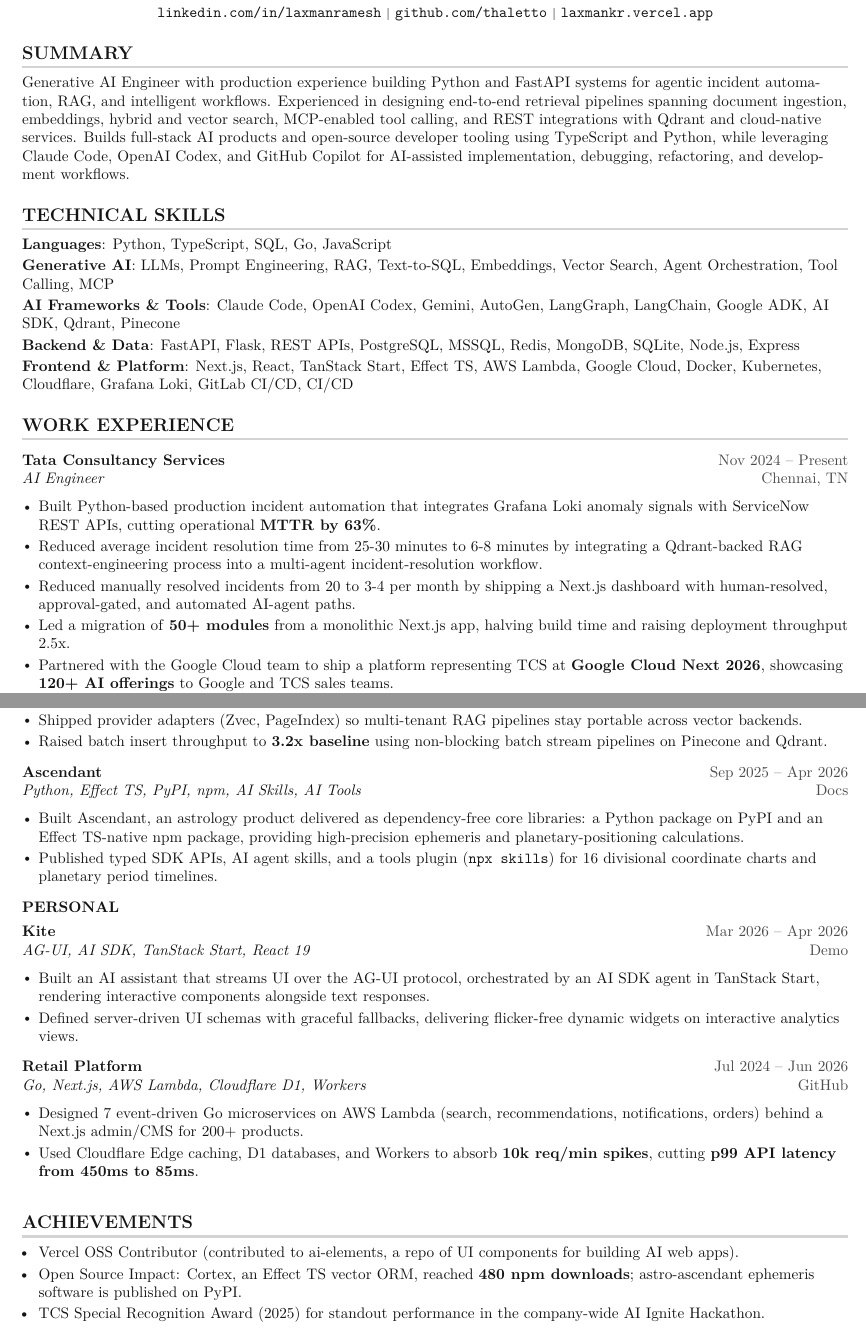
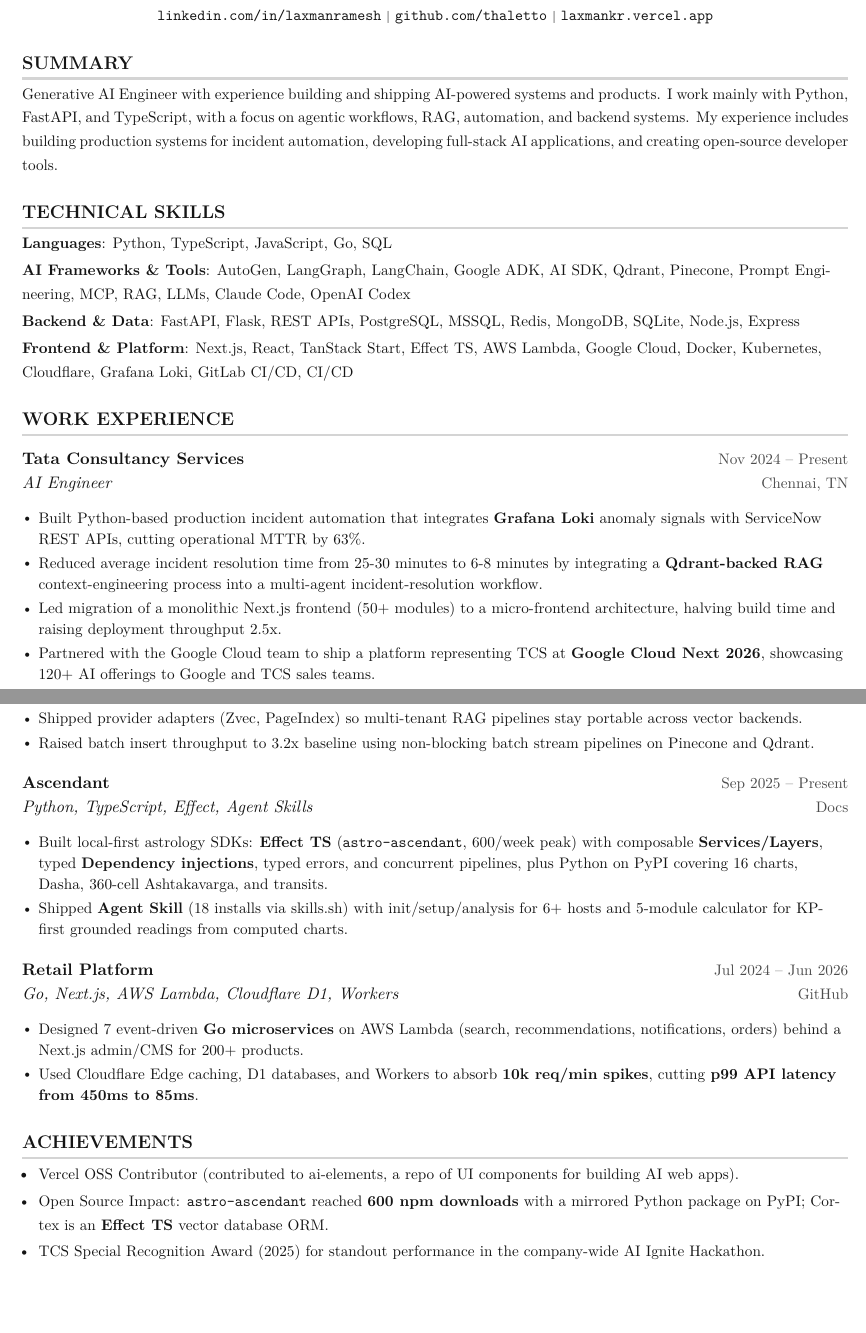
Before and after one commit to thaletto/resume, a LaTeX CV (cv.tex): two parts of pages 1 and 2 of 2, joined at a grey line, cut so that both start at the same text, the shorter picture padded with empty space. Compiled offline with pdfLaTeX.

Commit message:
Update resume: Ascendant tech focus, skills reorder, spacing and formatting pass

```diff
--- a/cv.tex
+++ b/cv.tex
@@ -19,6 +19,7 @@
 \usepackage[english]{babel}
 \usepackage{tabularx}
 \usepackage{ragged2e}
+\usepackage{setspace}
 
 % pdfTeX only (ignored on XeTeX/Tectonic/LuaTeX)
 \ifdefined\pdfgentounicode
@@ -59,8 +60,8 @@
 \addtolength{\oddsidemargin}{-0.5in}
 \addtolength{\evensidemargin}{0in}
 \addtolength{\textwidth}{1in}
-\addtolength{\topmargin}{-0.7in}
-\addtolength{\textheight}{1.4in}
+\addtolength{\topmargin}{-0.8in}
+\addtolength{\textheight}{1.6in}
 
 \urlstyle{same}
 
@@ -146,18 +148,19 @@
 
 %-----------SUMMARY-----------
 \section{SUMMARY}
+\begin{justify}
 \small{
-Generative AI Engineer with production experience building Python and FastAPI systems for agentic incident automation, RAG, and intelligent workflows. Experienced in designing end-to-end retrieval pipelines spanning document ingestion, embeddings, hybrid and vector search, MCP-enabled tool calling, and REST integrations with Qdrant and cloud-native services. Builds full-stack AI products and open-source developer tooling using TypeScript and Python, while leveraging Claude Code, OpenAI Codex, and GitHub Copilot for AI-assisted implementation, debugging, refactoring, and development workflows.
+Generative AI Engineer with experience building and shipping AI-powered systems and products. I work mainly with Python, FastAPI, and TypeScript, with a focus on agentic workflows, RAG, automation, and backend systems. My experience includes building production systems for incident automation, developing full-stack AI applications, and creating open-source developer tools.
 }
+\end{justify}
 
 %-----------TECHNICAL SKILLS-----------
 \section{TECHNICAL SKILLS}
 \begin{itemize}[leftmargin=0in, label={}, itemsep=0pt, parsep=0pt]
     \small{
       \item{
-        \textbf{Languages}{: Python, TypeScript, SQL, Go, JavaScript}\vspace{2pt} \\
-        \textbf{Generative AI}{: LLMs, Prompt Engineering, RAG, Text-to-SQL, Embeddings, Vector Search, Agent Orchestration, Tool Calling, MCP}\vspace{2pt} \\
-        \textbf{AI Frameworks \& Tools}{: Claude Code, OpenAI Codex, Gemini, AutoGen, LangGraph, LangChain, Google ADK, AI SDK, Qdrant, Pinecone}\vspace{2pt} \\
+        \textbf{Languages}{: Python, TypeScript, JavaScript, Go, SQL}\vspace{2pt} \\
+        \textbf{AI Frameworks \& Tools}{: AutoGen, LangGraph, LangChain, Google ADK, AI SDK, Qdrant, Pinecone, Prompt Engineering, MCP, RAG, LLMs, Claude Code, OpenAI Codex}\vspace{2pt} \\
         \textbf{Backend \& Data}{: FastAPI, Flask, REST APIs, PostgreSQL, MSSQL, Redis, MongoDB, SQLite, Node.js, Express}\vspace{2pt} \\
         \textbf{Frontend \& Platform}{: Next.js, React, TanStack Start, Effect TS, AWS Lambda, Google Cloud, Docker, Kubernetes, Cloudflare, Grafana Loki, GitLab CI/CD, CI/CD}
       }
@@ -166,18 +169,18 @@
 
 %-----------WORK EXPERIENCE-----------
 \section{WORK EXPERIENCE}
+\begin{spacing}{1.15}
 \resumeSubHeadingListStart
 
 \resumeSubheading
 {Tata Consultancy Services}{Nov 2024 -- Present}
 {AI Engineer}{Chennai, TN}
 \resumeItemListStart
-\resumeItem{Built Python-based production incident automation that integrates Grafana Loki anomaly signals with ServiceNow REST APIs, cutting operational \textbf{MTTR by 63\%}.}
-\resumeItem{Reduced average incident resolution time from 25-30 minutes to 6-8 minutes by integrating a Qdrant-backed RAG context-engineering process into a multi-agent incident-resolution workflow.}
-\resumeItem{Reduced manually resolved incidents from 20 to 3-4 per month by shipping a Next.js dashboard with human-resolved, approval-gated, and automated AI-agent paths.}
-\resumeItem{Led a migration of \textbf{50+ modules} from a monolithic Next.js app, halving build time and raising deployment throughput 2.5x.}
-\resumeItem{Partnered with the Google Cloud team to ship a platform representing TCS at \textbf{Google Cloud Next 2026}, showcasing \textbf{120+ AI offerings} to Google and TCS sales teams.}
-\resumeItem{Owned CI/CD across infrastructure, sales, and business-analysis teams, supporting \textbf{25+ production deploys/month} with zero critical rollbacks.}
+\resumeItem{Built Python-based production incident automation that integrates \textbf{Grafana Loki} anomaly signals with ServiceNow REST APIs, cutting operational MTTR by 63\%.}
+\resumeItem{Reduced average incident resolution time from 25-30 minutes to 6-8 minutes by integrating a \textbf{Qdrant-backed RAG} context-engineering process into a multi-agent incident-resolution workflow.}
+\resumeItem{Led migration of a monolithic Next.js frontend (50+ modules) to a micro-frontend architecture, halving build time and raising deployment throughput 2.5x.}
+\resumeItem{Partnered with the Google Cloud team to ship a platform representing TCS at \textbf{Google Cloud Next 2026}, showcasing 120+ AI offerings to Google and TCS sales teams.}
+\resumeItem{Owned CI/CD across infrastructure, sales, and business-analysis teams, supporting 25+ production deploys/month with zero critical rollbacks.}
 \resumeItemListEnd
 
 \resumeSubHeadingListEnd
@@ -212,43 +218,36 @@
 {Cortex}{Apr 2026 -- May 2026}
 {Effect TS, TypeScript, Pinecone, Qdrant}{\href{https://cortex-vector.vercel.app/}{Docs}}
 \resumeItemListStart
-\resumeItem{Authored an Effect-native vector database ORM with structured concurrency, typed dependency injection, and compositional error handling.}
+\resumeItem{Authored an Effect-native \textbf{vector database ORM} with structured concurrency, typed dependency injection, and compositional error handling.}
 \resumeItem{Shipped provider adapters (Zvec, PageIndex) so multi-tenant RAG pipelines stay portable across vector backends.}
-\resumeItem{Raised batch insert throughput to \textbf{3.2x baseline} using non-blocking batch stream pipelines on Pinecone and Qdrant.}
+\resumeItem{Raised batch insert throughput to 3.2x baseline using non-blocking batch stream pipelines on Pinecone and Qdrant.}
 \resumeItemListEnd
 
 \resumeSubheading
-{Ascendant}{Sep 2025 -- Apr 2026}
-{Python, Effect TS, PyPI, npm, AI Skills, AI Tools}{\href{https://ascendant-docs.vercel.app/}{Docs}}
+{Ascendant}{Sep 2025 -- Present}
+{Python, TypeScript, Effect, Agent Skills}{\href{https://ascendant-docs.vercel.app/}{Docs}}
 \resumeItemListStart
-\resumeItem{Built Ascendant, an astrology product delivered as dependency-free core libraries: a Python package on PyPI and an Effect TS-native npm package, providing high-precision ephemeris and planetary-positioning calculations.}
-\resumeItem{Published typed SDK APIs, AI agent skills, and a tools plugin (\texttt{npx skills}) for 16 divisional coordinate charts and planetary period timelines.}
-\resumeItemListEnd
-
-\resumeProjectCategory{PERSONAL}
-\resumeSubheading
-{Kite}{Mar 2026 -- Apr 2026}
-{AG-UI, AI SDK, TanStack Start, React 19}{\href{https://kite-agui.netlify.app/}{Demo}}
-\resumeItemListStart
-\resumeItem{Built an AI assistant that streams UI over the AG-UI protocol, orchestrated by an AI SDK agent in TanStack Start, rendering interactive components alongside text responses.}
-\resumeItem{Defined server-driven UI schemas with graceful fallbacks, delivering flicker-free dynamic widgets on interactive analytics views.}
+\resumeItem{Built local-first astrology SDKs: \textbf{Effect TS} (\texttt{astro-ascendant}, 600/week peak) with composable \textbf{Services/Layers}, typed \textbf{Dependency injections}, typed errors, and concurrent pipelines, plus Python on PyPI covering 16 charts, Dasha, 360-cell Ashtakavarga, and transits.}
+\resumeItem{Shipped \textbf{Agent Skill} (18 installs via skills.sh) with init/setup/analysis for 6+ hosts and 5-module calculator for KP-first grounded readings from computed charts.}
 \resumeItemListEnd
 
 \resumeSubheading
 {Retail Platform}{Jul 2024 -- Jun 2026}
 {Go, Next.js, AWS Lambda, Cloudflare D1, Workers}{\href{https://github.com/thaletto/krcrackers-go}{GitHub}}
 \resumeItemListStart
-\resumeItem{Designed 7 event-driven Go microservices on AWS Lambda (search, recommendations, notifications, orders) behind a Next.js admin/CMS for 200+ products.}
+\resumeItem{Designed 7 event-driven \textbf{Go microservices} on AWS Lambda (search, recommendations, notifications, orders) behind a Next.js admin/CMS for 200+ products.}
 \resumeItem{Used Cloudflare Edge caching, D1 databases, and Workers to absorb \textbf{10k req/min spikes}, cutting \textbf{p99 API latency from 450ms to 85ms}.}
 \resumeItemListEnd
 
 \resumeSubHeadingListEnd
+\end{spacing}
 
 %-----------ACHIEVEMENTS-----------
+\vspace{-8pt}
 \section{ACHIEVEMENTS}
 \resumeItemListStart
 \resumeItem{Vercel OSS Contributor (contributed to ai-elements, a repo of UI components for building AI web apps).}
-\resumeItem{Open Source Impact: Cortex, an Effect TS vector ORM, reached \textbf{480 npm downloads}; astro-ascendant ephemeris software is published on PyPI.}
+\resumeItem{Open Source Impact: \texttt{astro-ascendant} reached \textbf{600 npm downloads} with a mirrored Python package on PyPI; Cortex is an \textbf{Effect TS} vector database ORM.}
 \resumeItem{TCS Special Recognition Award (2025) for standout performance in the company-wide AI Ignite Hackathon.}
 \resumeItemListEnd
 
```
Also changed, not shown: cv.tex (30 more changed lines).
